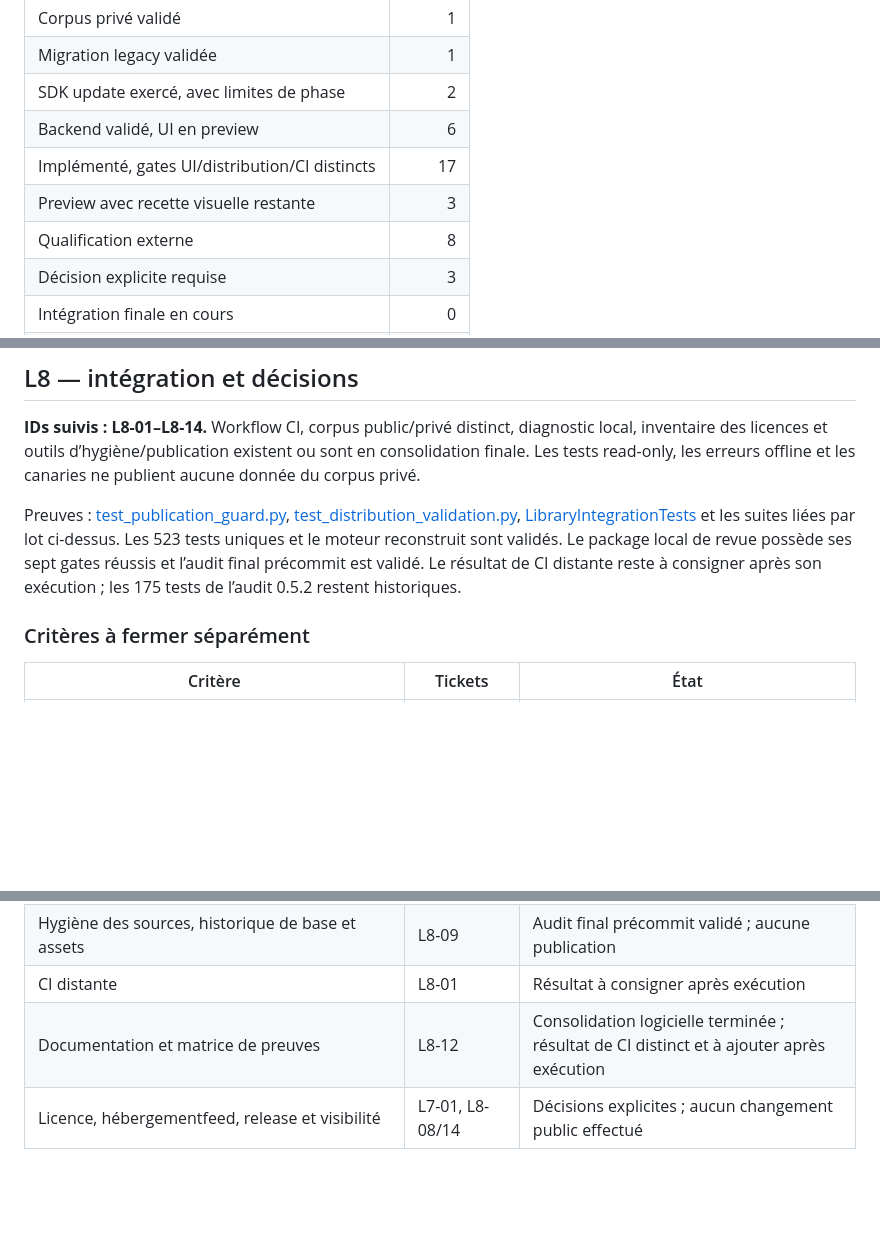
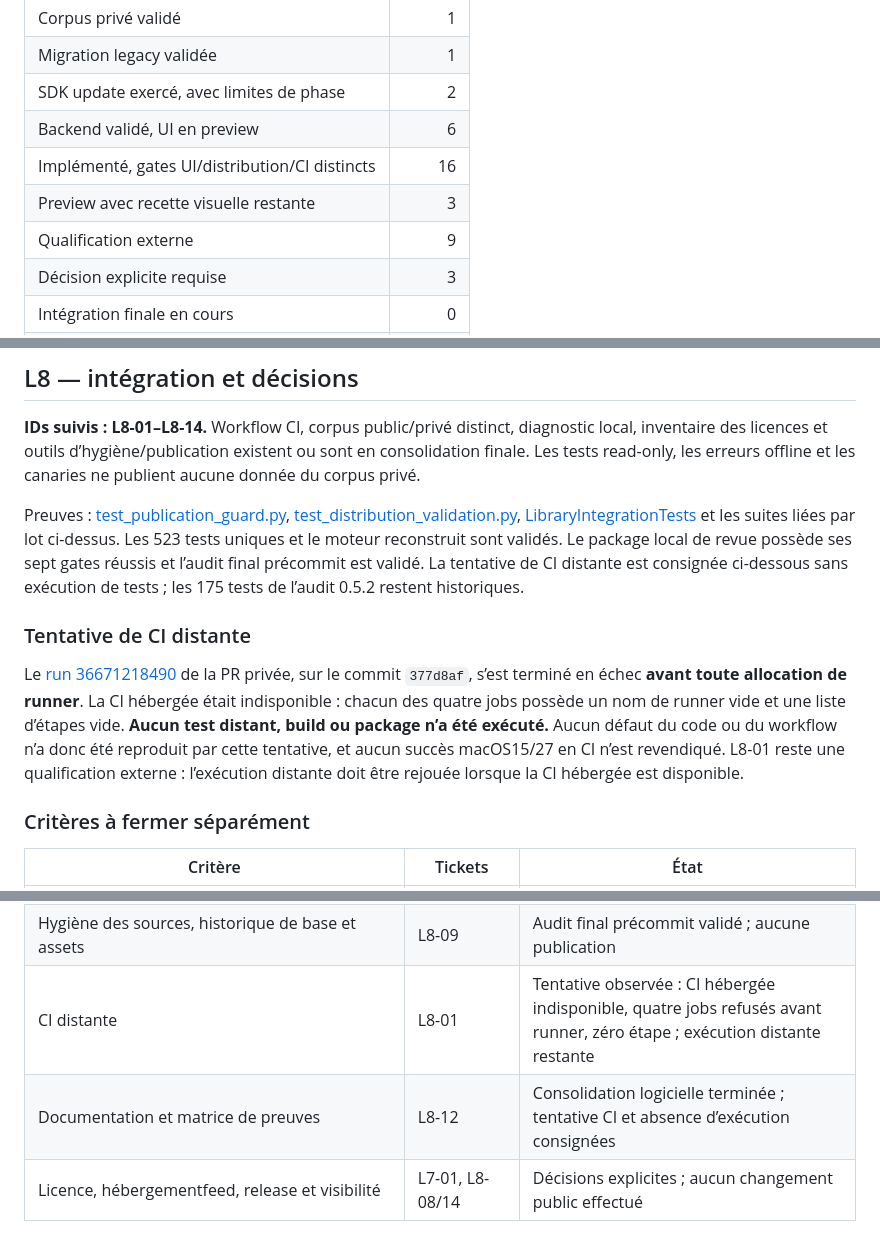
Before and after one commit to mehdi7129/KataLog, a Markdown page: docs/IMPLEMENTATION-0.6.0.md, 3 parts joined by grey strips. GitHub-like rendering; blank space fills up the shorter version.

```diff
--- a/docs/IMPLEMENTATION-0.6.0.md
+++ b/docs/IMPLEMENTATION-0.6.0.md
@@ -23,9 +23,9 @@ un fonctionnement universel sans bug ou une release.
 | Migration legacy validée | 1 |
 | SDK update exercé, avec limites de phase | 2 |
 | Backend validé, UI en preview | 6 |
-| Implémenté, gates UI/distribution/CI distincts | 17 |
+| Implémenté, gates UI/distribution/CI distincts | 16 |
 | Preview avec recette visuelle restante | 3 |
-| Qualification externe | 8 |
+| Qualification externe | 9 |
 | Décision explicite requise | 3 |
 | Intégration finale en cours | 0 |
 | **Total d’IDs uniques** | **117** |
@@ -468,9 +469,20 @@ Preuves : [test_publication_guard.py](../Tests/test_publication_guard.py),
 [LibraryIntegrationTests](../Tests/KataLogAppTests/LibraryIntegrationTests.swift)
 et les suites liées par lot ci-dessus. Les 523 tests uniques et le moteur
 reconstruit sont validés. Le package local de revue possède ses sept gates
-réussis et l’audit final précommit est validé. Le résultat de CI distante reste
-à consigner après son exécution ; les 175 tests de l’audit 0.5.2 restent
+réussis et l’audit final précommit est validé. La tentative de CI distante est
+consignée ci-dessous sans exécution de tests ; les 175 tests de l’audit 0.5.2 restent
 historiques.
+
+### Tentative de CI distante
+
+Le [run 36671218490](https://github.com/mehdi7129/KataLog/actions/runs/36671218490)
+de la PR privée, sur le commit `377d8af`, s’est terminé en échec **avant toute
+allocation de runner**. La CI hébergée était indisponible : chacun des quatre
+jobs possède un nom de runner vide et une liste d’étapes vide. **Aucun test distant,
+build ou package n’a été exécuté.** Aucun défaut du code ou du workflow n’a donc
+été reproduit par cette tentative, et aucun succès macOS15/27 en CI n’est
+revendiqué. L8-01 reste une qualification externe : l’exécution distante doit
+être rejouée lorsque la CI hébergée est disponible.
 
 ### Critères à fermer séparément
 
@@ -488,8 +500,8 @@ historiques.
 | Download/remplacement updater sur volume de test plein | L7-07 | Callback ENOSPC download validé ; attestation postquit de conservation/app utilisable validée, erreur GUI non observée |
 | Package local de revue | L8-13 | App preview Developer ID, DMG/ZIP et sept gates validés ; aucun acte de publication |
 | Hygiène des sources, historique de base et assets | L8-09 | Audit final précommit validé ; aucune publication |
-| CI distante | L8-01 | Résultat à consigner après exécution |
-| Documentation et matrice de preuves | L8-12 | Consolidation logicielle terminée ; résultat de CI distinct et à ajouter après exécution |
+| CI distante | L8-01 | Tentative observée : CI hébergée indisponible, quatre jobs refusés avant runner, zéro étape ; exécution distante restante |
+| Documentation et matrice de preuves | L8-12 | Consolidation logicielle terminée ; tentative CI et absence d’exécution consignées |
 | Licence, hébergementfeed, release et visibilité | L7-01, L8-08/14 | Décisions explicites ; aucun changement public effectué |
 
 ## Reproduire les gates autonomes
```
Also changed, not shown: other parts of docs/IMPLEMENTATION-0.6.0.md (+1 -0 lines), docs/BACKLOG-0.6.0.md (+7 -5 lines), docs/VALIDATION-0.6.0.md (+5 -2 lines).
